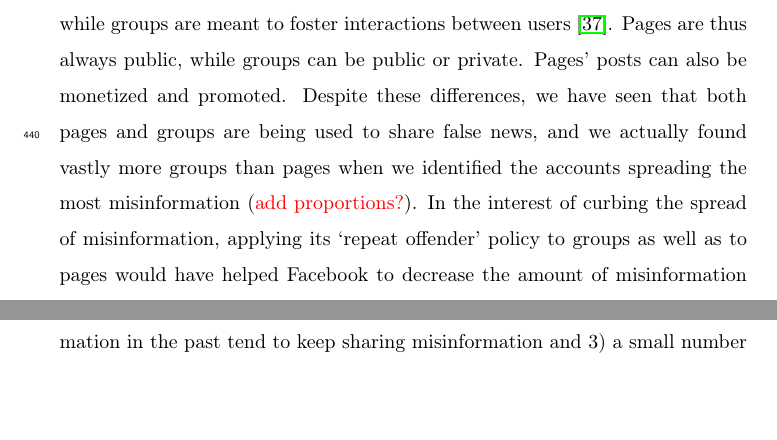
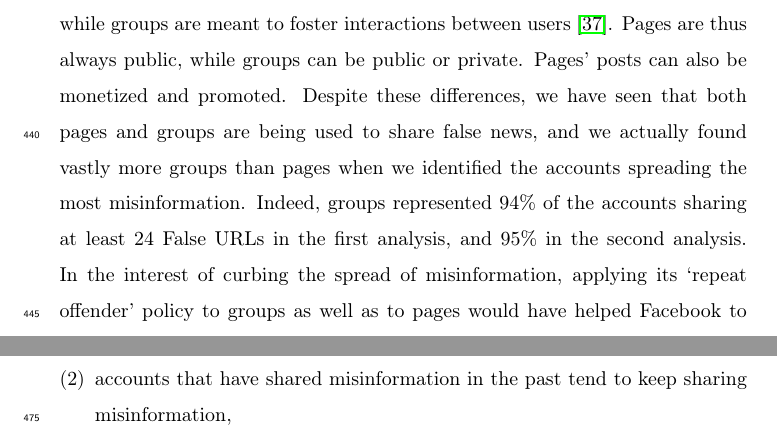
Before and after one commit to medialab/webclim_ipm, a LaTeX paper (article/ipm_after_review.tex): two parts of pages 21 and 22 of 36 before the commit and two parts of pages 21 and 23 of 36 after it, joined at a grey line, cut so that both start at the same text, the shorter picture padded with empty space. Compiled offline with pdfLaTeX.

Commit message:
add details in discussion

```diff
--- a/article/ipm_after_review.tex
+++ b/article/ipm_after_review.tex
@@ -436,7 +436,8 @@ One should note that since the overall activity in these misinformation groups d
 Facebook pages and groups have different purposes: pages are meant to be for official communication from the page administrators to a large audience, while groups are meant to foster interactions between users \citep{differenceGroupAndPage}.
 Pages are thus always public, while groups can be public or private.
 Pages' posts can also be monetized and promoted.
-Despite these differences, we have seen that both pages and groups are being used to share false news, and we actually found vastly more groups than pages when we identified the accounts spreading the most misinformation ({\color{red} add proportions?}).
+Despite these differences, we have seen that both pages and groups are being used to share false news, and we actually found vastly more groups than pages when we identified the accounts spreading the most misinformation.
+Indeed, groups represented 94\% of the accounts sharing at least 24 False URLs in the first analysis, and 95\% in the second analysis.
 In the interest of curbing the spread of misinformation, applying its `repeat offender' policy to groups as well as to pages would have helped Facebook to decrease the amount of misinformation in their users’ feeds in 2019 and 2020.
 
 It should be noted that fighting misinformation is a relatively new issue for platforms that appeared with the 2016 American elections, and the misinformation regulations are constantly changing.
@@ -462,4 +463,3 @@ It would thus be interesting to replicate our findings on the 2021 engagement da
 
 Online misinformation can be a threat to society, and the role that platforms can play via targeted interventions, has been the subject of intense debate over the past few years \citep{rogers2020deplatforming}.
 As a consequence, researchers \citep{mena2020cleaning, yaqub2020effects} and journalists \citep{FacebookPartisanBias, FacebookCivilityGrowth} have begun to monitor the actions that platforms take to tackle misinformation and their efficacy.
-Given the facts that 1) false news go viral much faster than fact-checks can get published, 2) accounts that have shared misinformation in the past tend to keep sharing misinformation and 3) a small number of accounts is responsible for a large proportion of the misinformation being shared (at least regarding COVID-19 \citep{disinformationDozen}), acting against `repeat offenders' is likely to be one of the most effective interventions that platforms can make to protect their users against manipulation.
@@ -466,3 +469,7 @@ Given the facts that 1) false news go viral much faster than fact-checks can get
+\item accounts that have shared misinformation in the past tend to keep sharing misinformation,
+\item a small number of accounts is responsible for a large proportion of the misinformation being shared (at least regarding COVID-19 \citep{disinformationDozen}),
+\end{enumerate}
+then acting against `repeat offenders' is likely to be one of the most effective interventions that platforms can make to protect their users against manipulation.
 
 There is a critical need for further research to thoroughly verify and shed light on platforms' actions against misinformation.
 While our results provide information on the relative drop in engagement per post resulting from Facebook’s repeat offenders policy, more research is needed to quantify the impact of such policies on the overall prevalence of misinformation in users’ feeds.
```
Also changed, not shown: article/ipm_after_review.pdf, article/ipm_after_review.tex (3 more changed lines).
